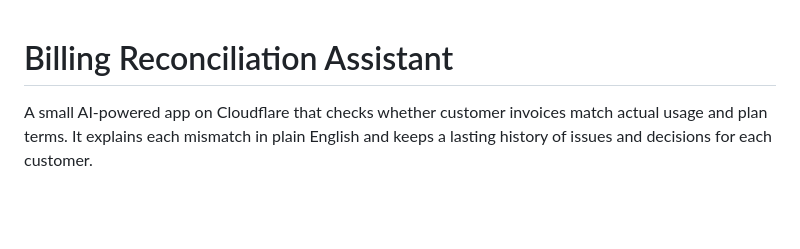
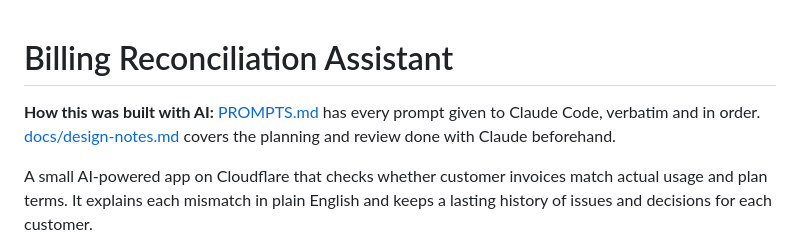
Before and after one commit to denushkata/cloudflare-billing-assistant, a Markdown page: README.md, the part around the change. Rendered like a GitHub page; blank space fills up the shorter version.

```diff
--- a/README.md
+++ b/README.md
@@ -1,4 +1,6 @@
 # Billing Reconciliation Assistant
+
+**How this was built with AI:** [PROMPTS.md](PROMPTS.md) has every prompt given to Claude Code, verbatim and in order. [docs/design-notes.md](docs/design-notes.md) covers the planning and review done with Claude beforehand.
 
 A small AI-powered app on Cloudflare that checks whether customer invoices match actual usage and plan terms. It explains each mismatch in plain English and keeps a lasting history of issues and decisions for each customer.
 
```
Also changed, not shown: PROMPTS.md (added, +365 -0 lines), docs/design-notes.md (added, +98 -0 lines).
